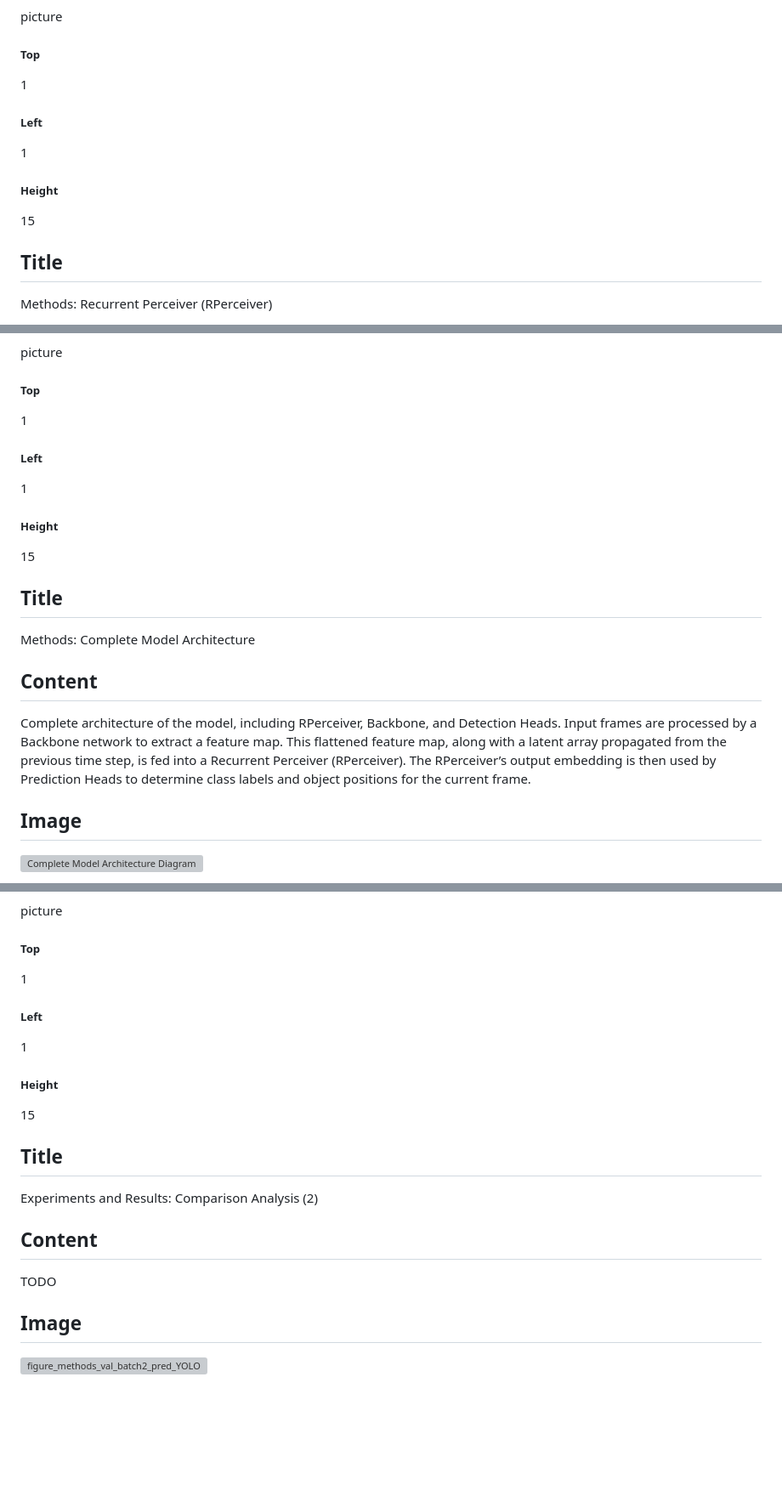
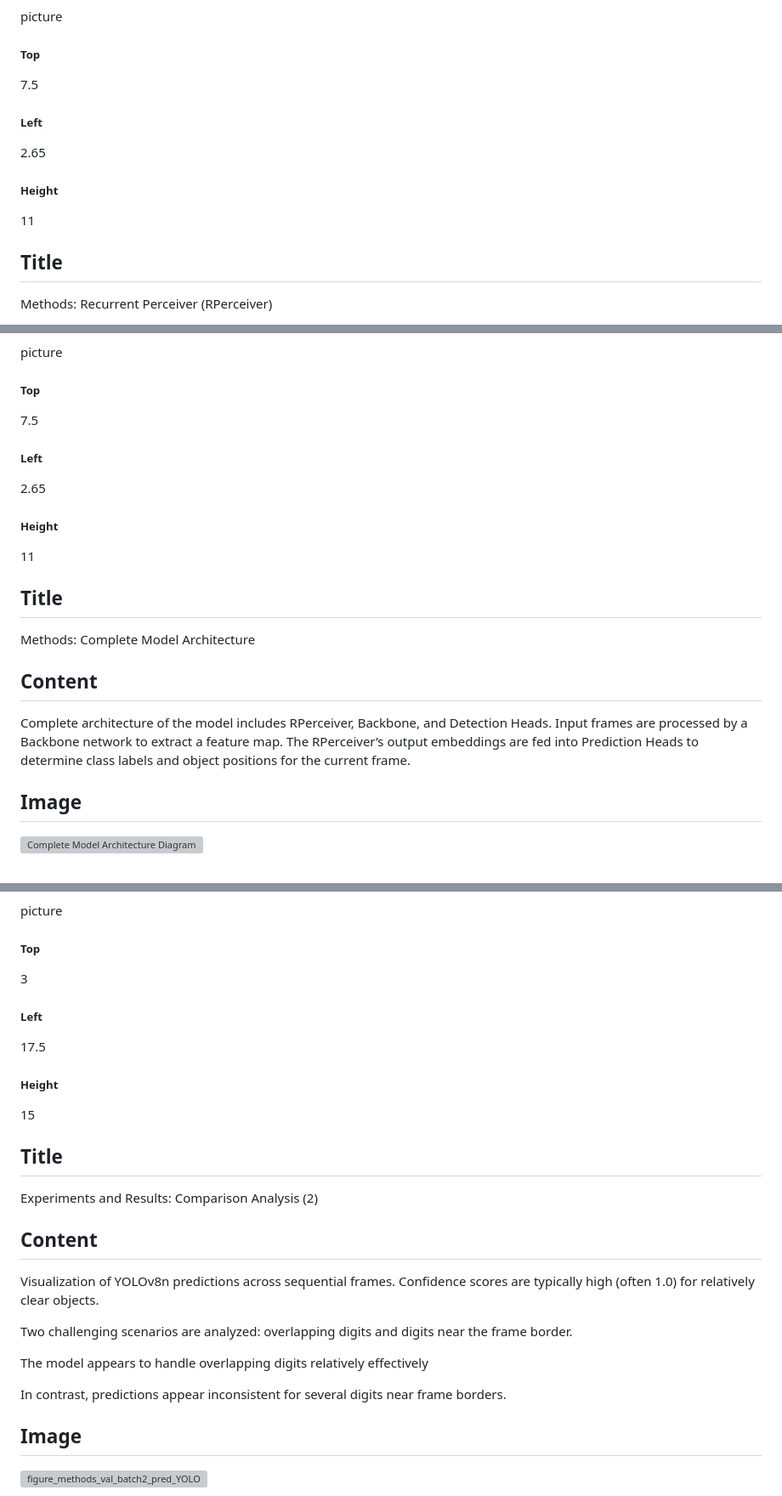
Before and after one commit to maxploter/msc-thesis, a Markdown page: Ploter_MSc_computer_science_2025.md, 3 parts joined by grey strips. Shown at 85% size. GitHub-like rendering; blank space fills up the shorter version; grey boxes are pictures that could not be loaded.

Commit message:
chore: presentation edit positions

```diff
--- a/Ploter_MSc_computer_science_2025.md
+++ b/Ploter_MSc_computer_science_2025.md
@@ -222,11 +222,11 @@ Pealkiri ja sisu (nt graafik)
 ##### Type
 picture
 ##### Top
-1
+7.5
 ##### Left
-1
+2.65
 ##### Height
-15
+11
 ## Title
 Methods: Recurrent Perceiver (RPerceiver)
 ## Content
@@ -291,19 +291,15 @@ Pealkiri ja sisu (nt graafik)
 ##### Type
 picture
 ##### Top
-1
+7.5
 ##### Left
-1
+2.65
 ##### Height
-15
+11
 ## Title
 Methods: Complete Model Architecture
 ## Content
-Complete architecture of the model, including RPerceiver, Backbone, and Detection Heads.
-Input frames are processed by a Backbone network to extract a feature map. This flattened
-feature map, along with a latent array propagated from the previous time step, is fed into a
-Recurrent Perceiver (RPerceiver). The RPerceiver’s output embedding is then used by
-Prediction Heads to determine class labels and object positions for the current frame.
+Complete architecture of the model includes RPerceiver, Backbone, and Detection Heads. Input frames are processed by a Backbone network to extract a feature map. The RPerceiver’s output embeddings are fed into Prediction Heads to determine class labels and object positions for the current frame.
 ## Image
 ![Complete Model Architecture Diagram](/content/msc-thesis/english/figures/figure_methods_recurrent_perceiver_complete.png)
 ## Presenter notes
@@ -432,15 +431,28 @@ Pealkiri ja sisu (nt graafik)
 ##### Type
 picture
 ##### Top
-1
+3
 ##### Left
-1
+17.5
 ##### Height
 15
 ## Title
 Experiments and Results: Comparison Analysis (2)
 ## Content
-TODO
+Visualization of YOLOv8n predictions across
+sequential frames.
+Confidence scores are typically high (often 1.0)
+for relatively clear objects.
+
+Two challenging scenarios are analyzed:
+overlapping digits and
+digits near the frame border.
+
+The model appears to handle overlapping
+digits relatively effectively
+
+In contrast, predictions appear inconsistent
+for several digits near frame borders.
 ## Image
 ![figure_methods_val_batch2_pred_YOLO](/content/msc-thesis/english/figures/figure_methods_val_batch2_pred_YOLO.jpg)
 ## Presenter notes
```
Also changed, not shown: other parts of Ploter_MSc_computer_science_2025.md (+35 -23 lines).
